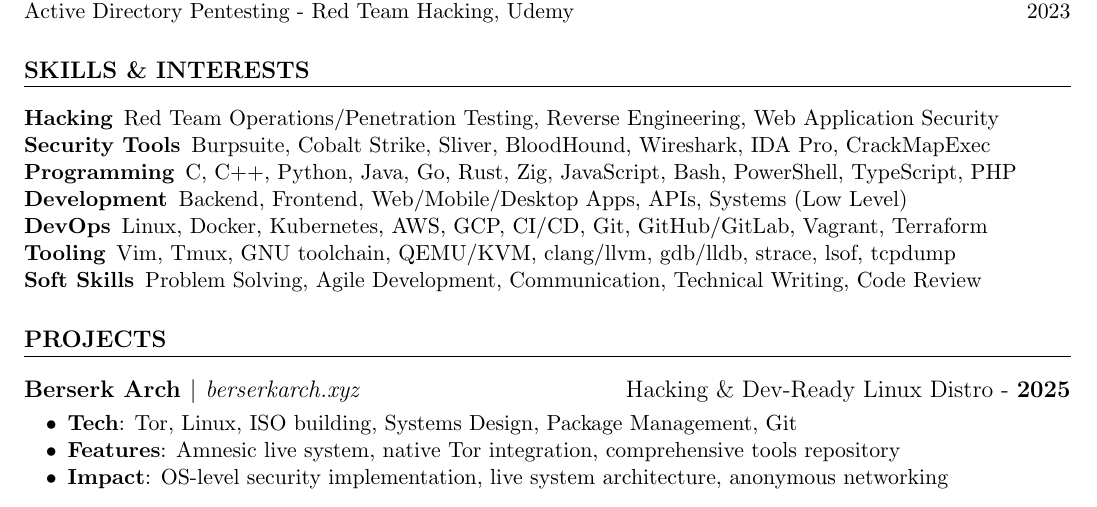
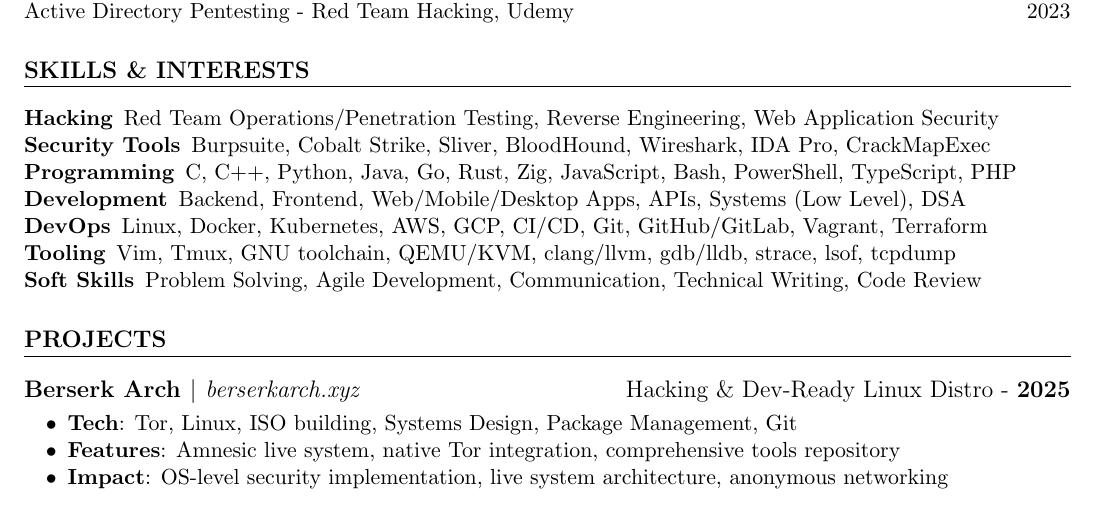
Before and after one commit to thehackersbrain/resume, a LaTeX CV (resume.tex): part of the page, cut so that both start at the same text. Compiled offline with pdfLaTeX.

Commit message:
updated info

```diff
--- a/resume.tex
+++ b/resume.tex
@@ -100,7 +100,7 @@
     \item[Hacking] Red Team Operations/Penetration Testing, Reverse Engineering, Web Application Security
     \item[Security Tools] Burpsuite, Cobalt Strike, Sliver, BloodHound, Wireshark, IDA Pro, CrackMapExec
     \item[Programming] C, C++, Python, Java, Go, Rust, Zig, JavaScript, Bash, PowerShell, TypeScript, PHP
-    \item[Development] Backend, Frontend, Web/Mobile/Desktop Apps, APIs, Systems (Low Level)
+    \item[Development] Backend, Frontend, Web/Mobile/Desktop Apps, APIs, Systems (Low Level), DSA
     \item[DevOps] Linux, Docker, Kubernetes, AWS, GCP, CI/CD, Git, GitHub/GitLab, Vagrant, Terraform
     \item[Tooling] Vim, Tmux, GNU toolchain, QEMU/KVM, clang/llvm, gdb/lldb, strace, lsof, tcpdump
     \item[Soft Skills] Problem Solving, Agile Development, Communication, Technical Writing, Code Review
```
Also changed, not shown: resume.pdf.
